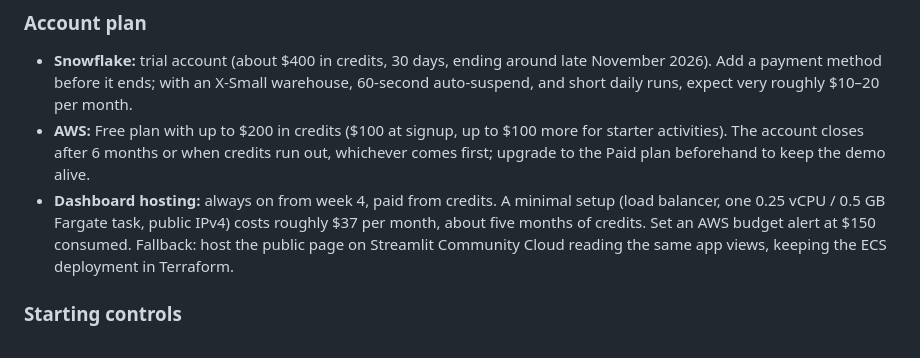
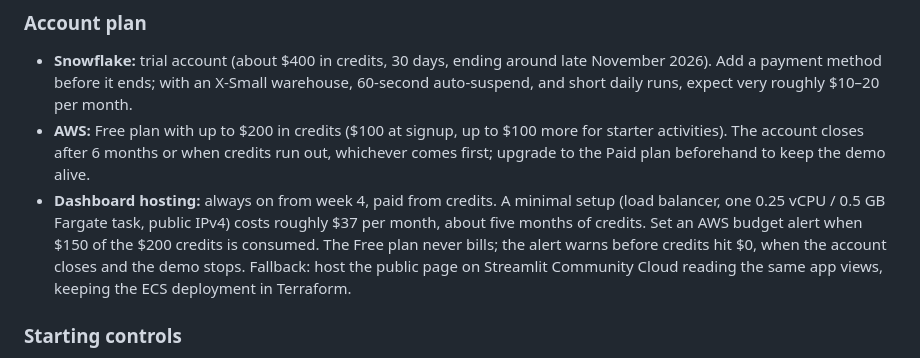
Before and after one commit to hpa-code/nyc-311-signal, a Markdown page: instruction.md, the part around the change. GitHub-like rendering.

Commit message:
Add source inspection findings; clarify budget alert wording
Co-Authored-By: Claude Opus 5.5 <noreply@anthropic.com>

```diff
--- a/instruction.md
+++ b/instruction.md
@@ -466,7 +466,7 @@ Before deployment, estimate costs using the selected region, service configurati
 
 - **Snowflake:** trial account (about $400 in credits, 30 days, ending around late November 2026). Add a payment method before it ends; with an X-Small warehouse, 60-second auto-suspend, and short daily runs, expect very roughly $10–20 per month.
 - **AWS:** Free plan with up to $200 in credits ($100 at signup, up to $100 more for starter activities). The account closes after 6 months or when credits run out, whichever comes first; upgrade to the Paid plan beforehand to keep the demo alive.
-- **Dashboard hosting:** always on from week 4, paid from credits. A minimal setup (load balancer, one 0.25 vCPU / 0.5 GB Fargate task, public IPv4) costs roughly $37 per month, about five months of credits. Set an AWS budget alert at $150 consumed. Fallback: host the public page on Streamlit Community Cloud reading the same app views, keeping the ECS deployment in Terraform.
+- **Dashboard hosting:** always on from week 4, paid from credits. A minimal setup (load balancer, one 0.25 vCPU / 0.5 GB Fargate task, public IPv4) costs roughly $37 per month, about five months of credits. Set an AWS budget alert when $150 of the $200 credits is consumed. The Free plan never bills; the alert warns before credits hit $0, when the account closes and the demo stops. Fallback: host the public page on Streamlit Community Cloud reading the same app views, keeping the ECS deployment in Terraform.
 
 ### Starting controls
 
```
Also changed, not shown: docs/source-inspection.md (added, +67 -0 lines).
